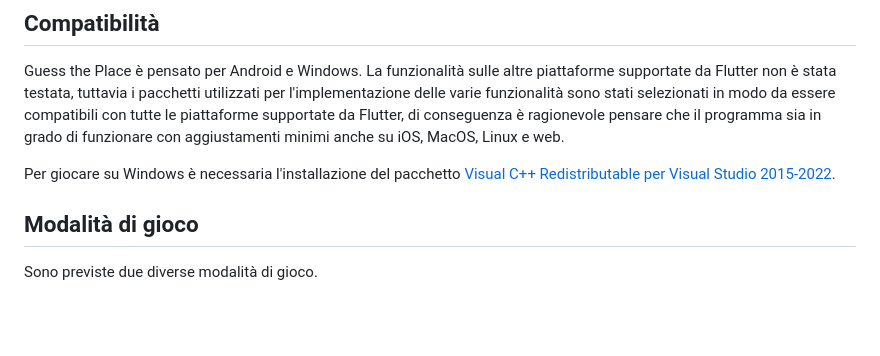
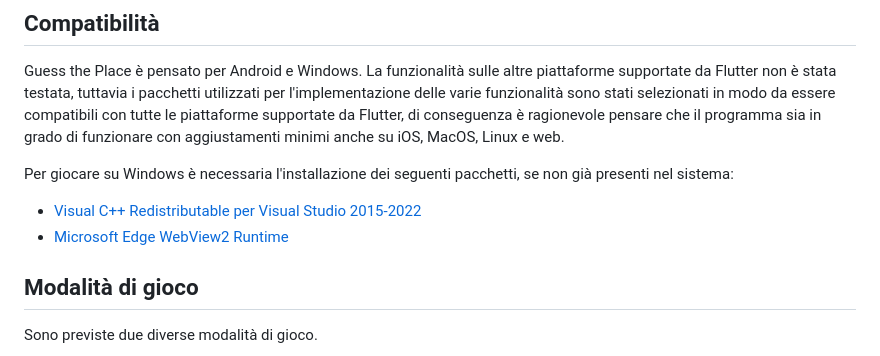
Before and after one commit to TMangialardi/guess_the_place, a Markdown page: README.md, the part around the change. Rendered like a GitHub page; blank space fills up the shorter version.

Commit message:
Updated requirements README.md

```diff
--- a/README.md
+++ b/README.md
@@ -12,7 +12,10 @@ Guess the Place è un gioco ispirato a Geoguessr. Il meccanismo di gioco consist
 
 Guess the Place è pensato per Android e Windows. La funzionalità sulle altre piattaforme supportate da Flutter non è stata testata, tuttavia i pacchetti utilizzati per l'implementazione delle varie funzionalità sono stati selezionati in modo da essere compatibili con tutte le piattaforme supportate da Flutter, di conseguenza è ragionevole pensare che il programma sia in grado di funzionare con aggiustamenti minimi anche su iOS, MacOS, Linux e web.
 
-Per giocare su Windows è necessaria l'installazione del pacchetto [Visual C++ Redistributable per Visual Studio 2015-2022](https://aka.ms/vs/17/release/vc_redist.x64.exe).
+Per giocare su Windows è necessaria l'installazione dei seguenti pacchetti, se non già presenti nel sistema:
+
+- [Visual C++ Redistributable per Visual Studio 2015-2022](https://aka.ms/vs/17/release/vc_redist.x64.exe)
+- [Microsoft Edge WebView2 Runtime](https://developer.microsoft.com/en-us/microsoft-edge/webview2)
 
 ## Modalità di gioco
 
```
